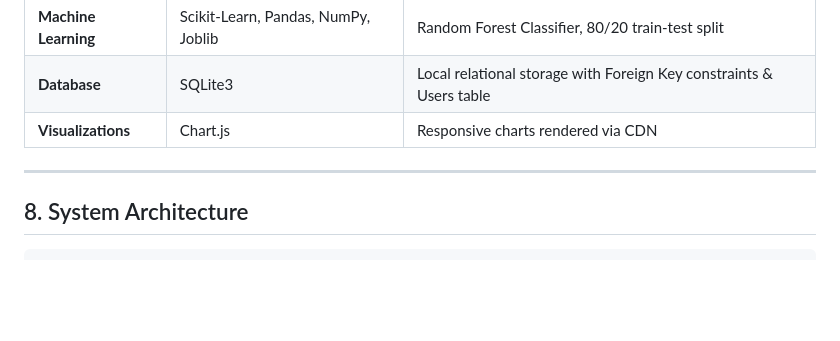
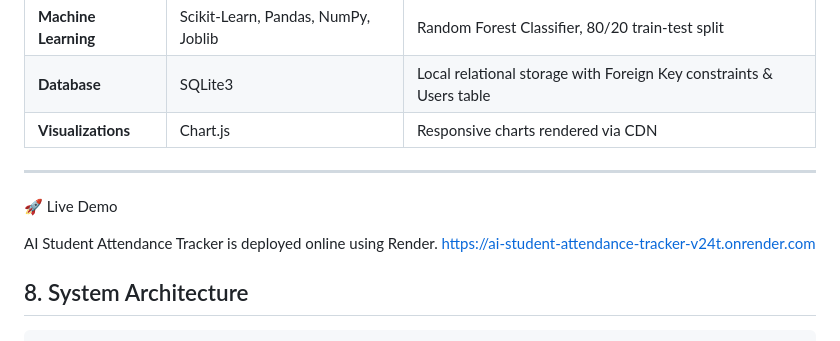
Before and after one commit to Prakalya-0912/AI-Student-Attendance-Tracker, a Markdown page: README.md, the part around the change. Rendered like a GitHub page; blank space fills up the shorter version.

```diff
--- a/README.md
+++ b/README.md
@@ -87,6 +87,11 @@ In traditional college attendance systems:
 | **Visualizations** | Chart.js | Responsive charts rendered via CDN |
 
 ---
+
+🚀 Live Demo
+
+AI Student Attendance Tracker is deployed online using Render.
+https://ai-student-attendance-tracker-v24t.onrender.com
 
 ## 8. System Architecture
 
```
